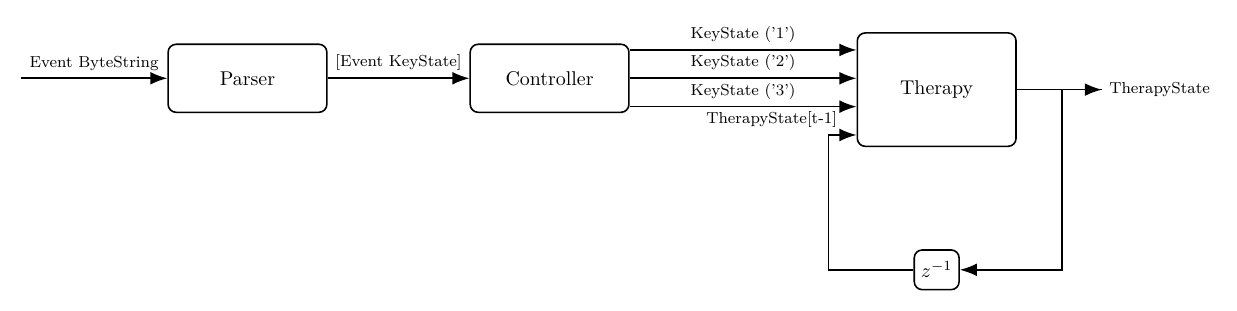
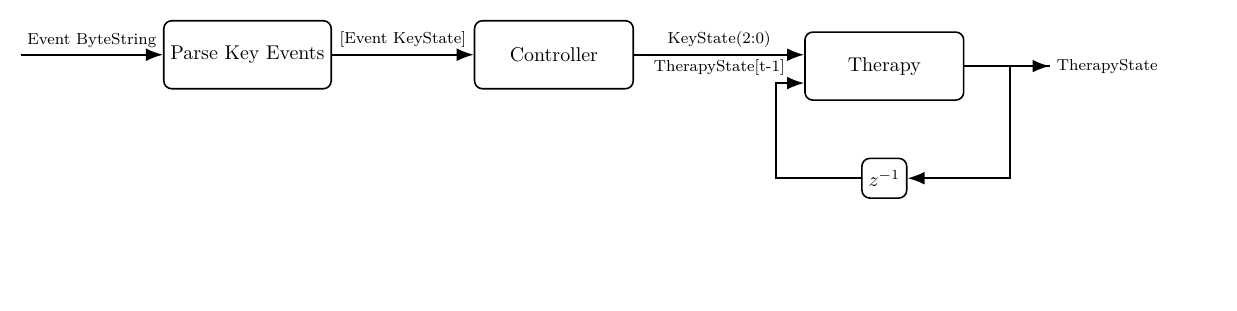
Before and after one commit to AmateurECE/yampa-experiments, a LaTeX figure (docs/Stage-1-Design.tex): the whole page, the shorter picture padded with empty space. Compiled offline with pdfLaTeX.

Commit message:
activation-switch: Update Stage 1 Signal Diagram

```diff
--- a/docs/Stage-1-Design.tex
+++ b/docs/Stage-1-Design.tex
@@ -13,26 +13,24 @@
 ]
 
   % Nodes
-\node[block] (parser) {Parser};
+  \node[block] (parser) {Parse Key Events};
   \node[block, right=2.5cm of parser] (controller) {Controller};
-\node[block, right=4cm of controller, minimum height=2.0cm, yshift=-0.2cm] (therapy) {Therapy};
-  \node[block, minimum size=7mm, below=1.8cm of therapy] (delay) {$z^{-1}$};
+  \node[block, right=3cm of controller, yshift=-0.2cm] (therapy) {Therapy};
+  \node[block, minimum size=7mm, below=1cm of therapy] (delay) {$z^{-1}$};
 
   % Connections
   \draw[line] (-4,0) -- (parser.west) node[signal]{Event ByteString};
   \draw[line] (parser.east) -- node[signal]{[Event KeyState]} (controller.west);
 
-% Controller to Therapy lines
-\foreach \y/\label in {0.7/{KeyState ('1')}, 0.2/{KeyState ('2')}, -0.3/{KeyState ('3')}} {
-  \draw[line] ([yshift=\y cm - 0.2cm]controller.east) -- node[signal]{\label} ([yshift=\y cm]therapy.west);
-}
+  % Controller to Therapy
+  \draw[line] (controller.east) -- node[signal]{KeyState(2:0)} ([yshift=0.2cm]therapy.west);
 
   % Therapy output
   \draw[line] (therapy.east) -- ++(1.5,0) coordinate (out) node[right, font=\footnotesize]{TherapyState};
 
   % Feedback path through delay
   \draw[line] (out) -- ++(-0.7,0)|- (delay.east);
-  \draw[line] (delay.west) -| ++(-1.5,1.8) |- ([yshift=-0.8cm]therapy.west) node[signal, above, xshift=-1cm]{TherapyState[t-1]};
+  \draw[line] (delay.west) -| ++(-1.5,1.5) |- ([yshift=-0.3cm]therapy.west) node[signal, above, xshift=-1cm]{TherapyState[t-1]};
 
 \end{tikzpicture}
 \end{document}
```
Also changed, not shown: 1 other file. Lines whose indentation alone changed are shown as unchanged.
